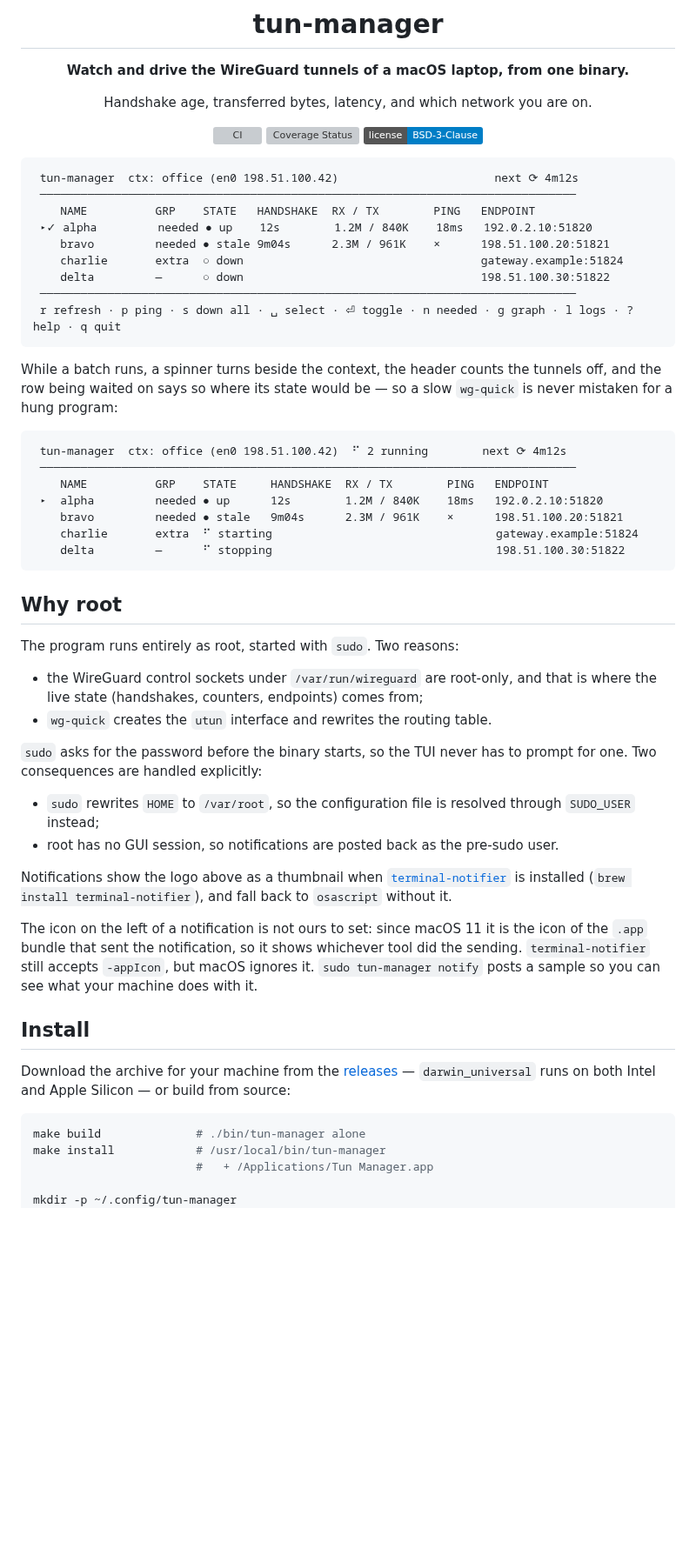
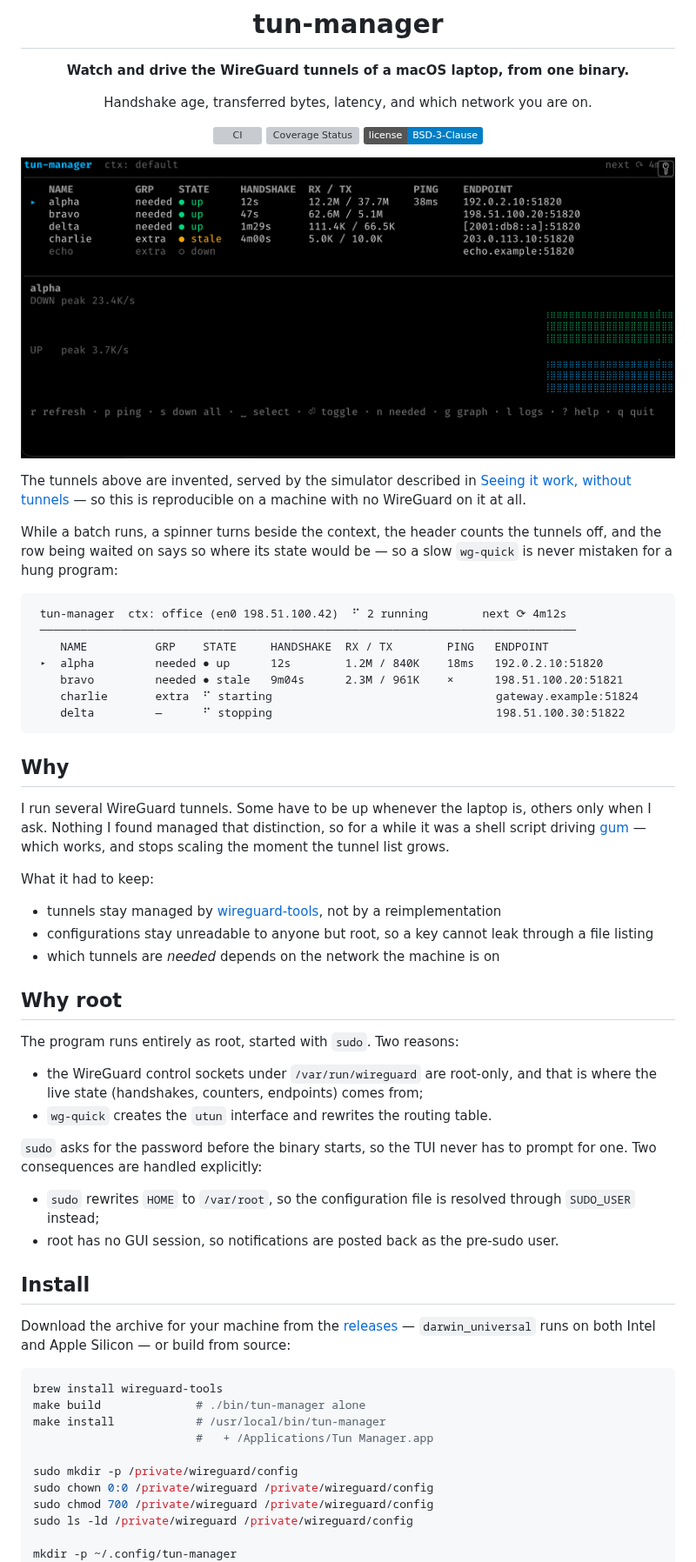
Before and after one commit to nledez/tun-manager, a Markdown page: README.md, the part around one of its changes. Shown at 87% size. GitHub-like rendering; badges without logos; blank space fills up the shorter version; grey boxes are pictures that could not be loaded.

````diff
--- a/README.md
+++ b/README.md
@@ -14,17 +14,13 @@ Handshake age, transferred bytes, latency, and which network you are on.
 
 </div>
 
-```
- tun-manager  ctx: office (en0 198.51.100.42)                       next ⟳ 4m12s
- ───────────────────────────────────────────────────────────────────────────────
-    NAME          GRP    STATE   HANDSHAKE  RX / TX        PING   ENDPOINT
- ▸✓ alpha         needed ● up    12s        1.2M / 840K    18ms   192.0.2.10:51820
-    bravo         needed ● stale 9m04s      2.3M / 961K    ×      198.51.100.20:51821
-    charlie       extra  ○ down                                   gateway.example:51824
-    delta         —      ○ down                                   198.51.100.30:51822
- ───────────────────────────────────────────────────────────────────────────────
- r refresh · p ping · s down all · ␣ select · ⏎ toggle · n needed · g graph · l logs · ? help · q quit
-```
+![The tun-manager terminal interface: a table of five tunnels with their group,
+state, handshake age, transferred bytes, latency and endpoint, above a traffic
+graph of the selected tunnel.](assets/screenshot-tui.png)
+
+The tunnels above are invented, served by the simulator described in [Seeing it
+work, without tunnels](#seeing-it-work-without-tunnels) — so this is
+reproducible on a machine with no WireGuard on it at all.
 
 While a batch runs, a spinner turns beside the context, the header counts the
 tunnels off, and the row being waited on says so where its state would be — so a
@@ -39,6 +35,20 @@ slow `wg-quick` is never mistaken for a hung program:
     charlie       extra  ⠋ starting                                 gateway.example:51824
     delta         —      ⠋ stopping                                 198.51.100.30:51822
 ```
+
+## Why
+
+I run several WireGuard tunnels. Some have to be up whenever the laptop is,
+others only when I ask. Nothing I found managed that distinction, so for a
+while it was a shell script driving [gum](https://github.com/charmbracelet/gum)
+— which works, and stops scaling the moment the tunnel list grows.
+
+What it had to keep:
+
+- tunnels stay managed by [wireguard-tools](https://www.wireguard.com/), not by a reimplementation
+- configurations stay unreadable to anyone but root, so a key cannot leak
+  through a file listing
+- which tunnels are *needed* depends on the network the machine is on
 
 ## Why root
 
@@ -55,18 +65,6 @@ prompt for one. Two consequences are handled explicitly:
   through `SUDO_USER` instead;
 - root has no GUI session, so notifications are posted back as the pre-sudo user.
 
-Notifications show the logo above as a thumbnail when [`terminal-notifier`][tn]
-is installed (`brew install terminal-notifier`), and fall back to `osascript`
-without it.
-
-The icon on the left of a notification is not ours to set: since macOS 11 it is
-the icon of the `.app` bundle that sent the notification, so it shows whichever
-tool did the sending. `terminal-notifier` still accepts `-appIcon`, but macOS
-ignores it. `sudo tun-manager notify` posts a sample so you can see what your
-machine does with it.
-
-[tn]: https://github.com/julienXX/terminal-notifier
-
 ## Install
 
 Download the archive for your machine from the
@@ -74,9 +72,15 @@ Download the archive for your machine from the
 runs on both Intel and Apple Silicon — or build from source:
 
 ```sh
+brew install wireguard-tools
 make build              # ./bin/tun-manager alone
 make install            # /usr/local/bin/tun-manager
                         #   + /Applications/Tun Manager.app
 
+sudo mkdir -p /private/wireguard/config
+sudo chown 0:0 /private/wireguard /private/wireguard/config
+sudo chmod 700 /private/wireguard /private/wireguard/config
+sudo ls -ld /private/wireguard /private/wireguard/config
+
 mkdir -p ~/.config/tun-manager
 cp configs/config.example.yaml ~/.config/tun-manager/config.yaml
````
Also changed, not shown: other parts of README.md (+71 -7 lines), assets/screenshot-app-detail.png, assets/screenshot-app-menu.png, assets/screenshot-app-overview.png.
